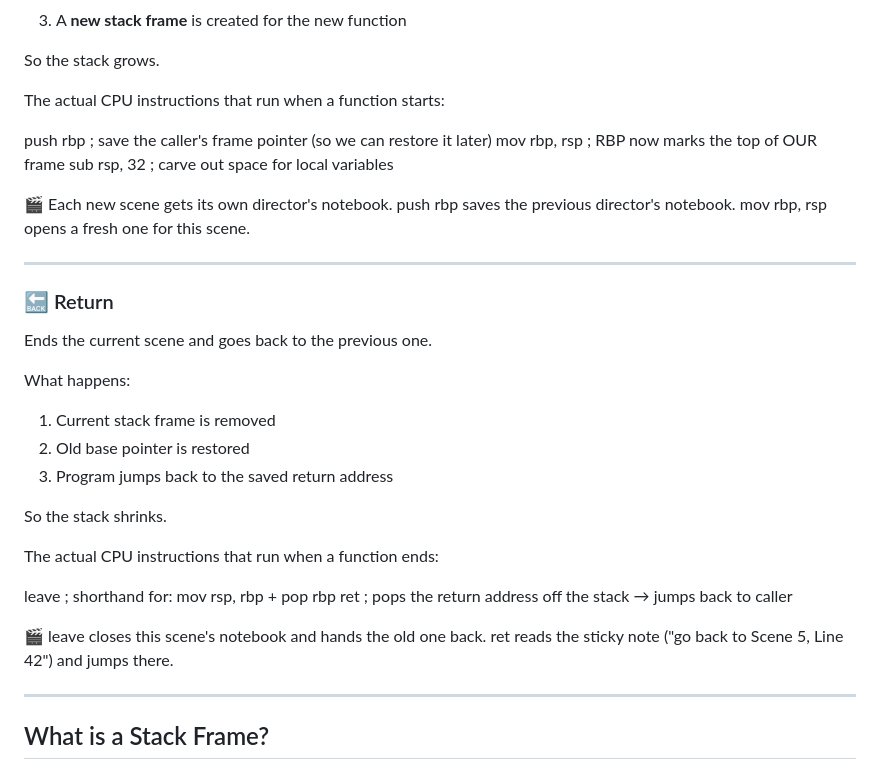
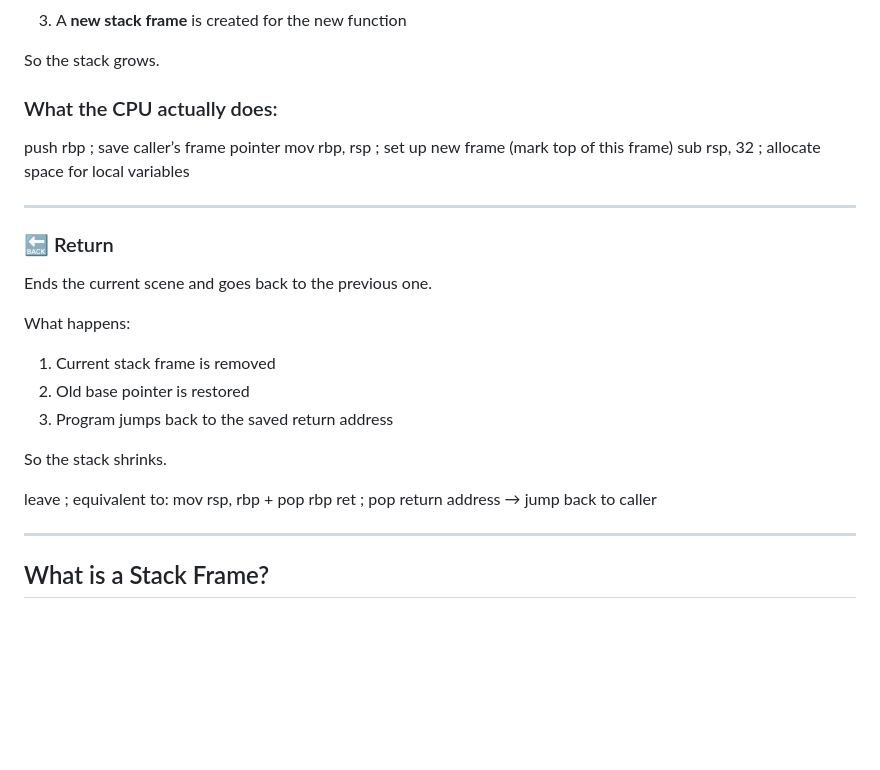
Before and after one commit to sofiaarenas/x86-project-calling-convention-scenestack, a Markdown page: README.md, the part around the change. GitHub-like rendering; blank space fills up the shorter version.

```diff
--- a/README.md
+++ b/README.md
@@ -63,13 +63,10 @@ Behind the scenes, this happens:
 
 So the stack grows.
 
-The actual CPU instructions that run when a function starts:
-
-push rbp        ; save the caller's frame pointer (so we can restore it later)
-mov  rbp, rsp   ; RBP now marks the top of OUR frame
-sub  rsp, 32    ; carve out space for local variables
-
-🎬 Each new scene gets its own director's notebook. push rbp saves the previous director's notebook. mov rbp, rsp opens a fresh one for this scene.
+### What the CPU actually does:
+push rbp        ; save caller’s frame pointer
+mov rbp, rsp    ; set up new frame (mark top of this frame)
+sub rsp, 32     ; allocate space for local variables
 
 ---
 
@@ -85,12 +82,8 @@ What happens:
 
 So the stack shrinks.
 
-The actual CPU instructions that run when a function ends:
-
-leave           ; shorthand for: mov rsp, rbp  +  pop rbp
-ret             ; pops the return address off the stack → jumps back to caller
-
-🎬 leave closes this scene's notebook and hands the old one back. ret reads the sticky note ("go back to Scene 5, Line 42") and jumps there.
+leave           ; equivalent to: mov rsp, rbp + pop rbp
+ret             ; pop return address → jump back to caller
 
 ---
 
```
